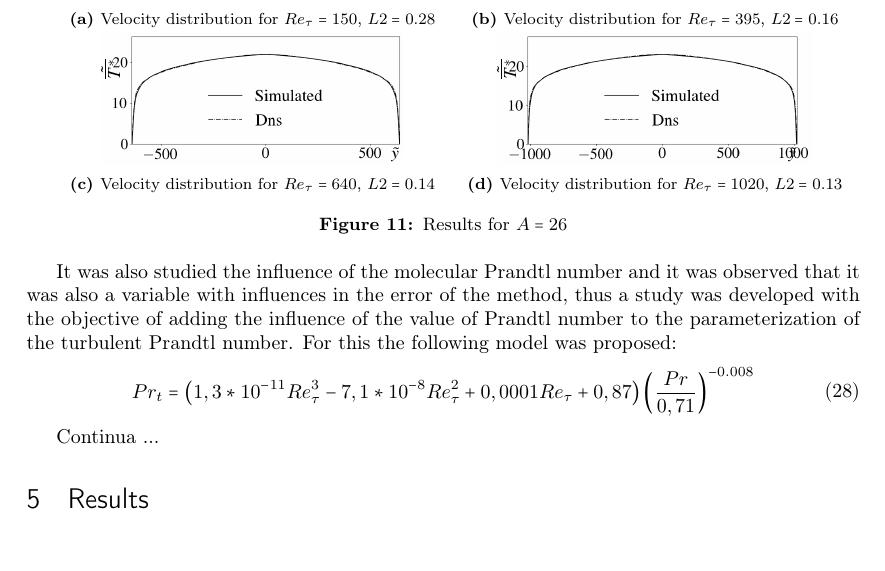
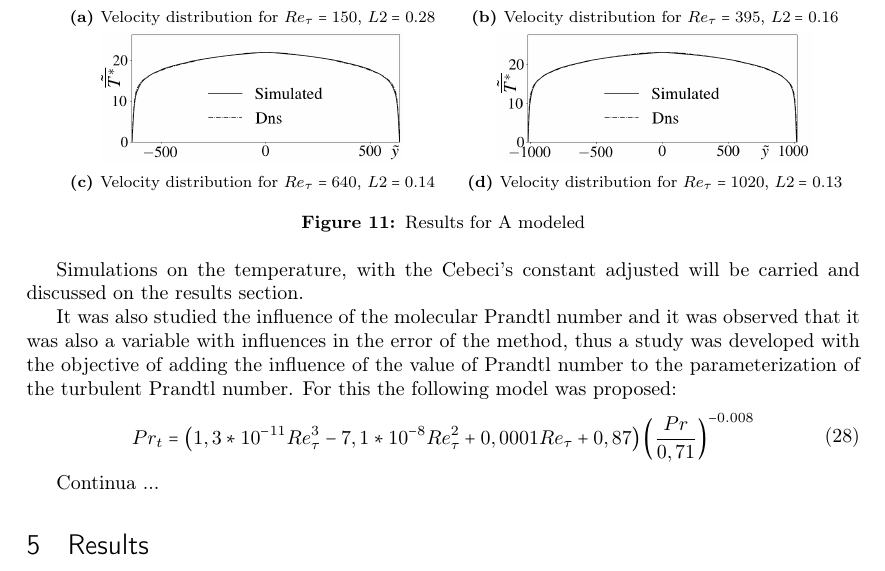
Before and after one commit to felipejoribeiro/PapersEmAndamento, a LaTeX paper (congresso europeu/artigo.tex): part of page 11 of 13, cut so that both start at the same text, the shorter picture padded with empty space. Compiled offline with pdfLaTeX.

Commit message:
mais correções
-esferas

```diff
--- a/congresso europeu/artigo.tex
+++ b/congresso europeu/artigo.tex
@@ -682,8 +682,10 @@ Then, there was a adjusted method for the Cebeci's constant too, optimized for m
 		\includegraphics[angle=0, scale=0.24]{fotos_formatacao_final/Temperature_1000_Amodeled}
 		\caption{Velocity distribution for $Re_\tau = 1020$, $L2 = 0.13$}
 	\end{subfigure}
-	\caption{Results for $A = 26$}
+	\caption{Results for A modeled}
 \end{figure*}
+
+Simulations on the temperature, with the Cebeci's constant adjusted will be carried and discussed on the results section.
 
 It was also studied the influence of the molecular Prandtl number and it was observed that it was also a variable with influences in the error of the method, thus a study was developed with the objective of adding the influence of the value of Prandtl number to the parameterization of the turbulent Prandtl number. For this the following model was proposed:
 \begin{equation}
```
Also changed, not shown: congresso europeu/fotos_formatacao_final/Temperature_1000_Amodeled.png, congresso europeu/fotos_formatacao_final/Temperature_1000_Avelocity.png, congresso europeu/fotos_formatacao_final/Temperature_150_Amodeled.png, congresso europeu/fotos_formatacao_final/Temperature_150_Avelocity.png, congresso europeu/fotos_formatacao_final/Temperature_395_Amodeled.png, congresso europeu/fotos_formatacao_final/Temperature_395_Avelocity.png, congresso europeu/fotos_formatacao_final/Temperature_640_Amodeled.png, congresso europeu/fotos_formatacao_final/Temperature_640_Avelocity.png, congresso europeu/fotos_formatacao_final/canal1.png, 3 other files.
